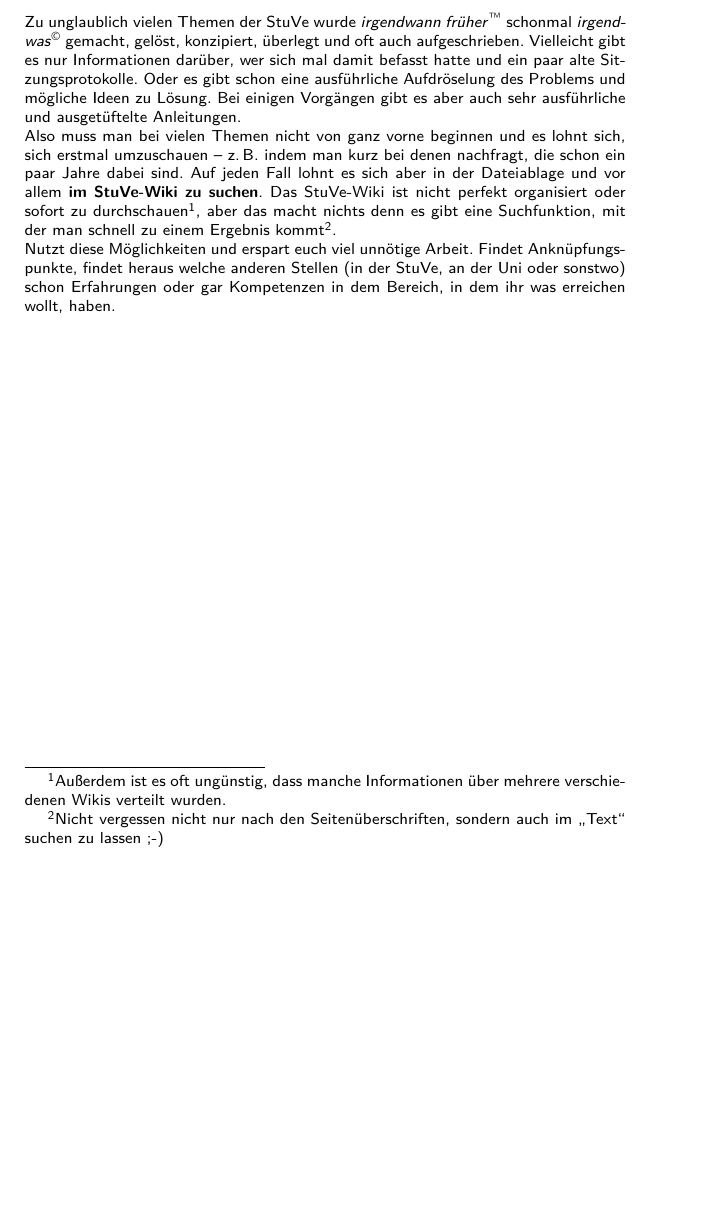
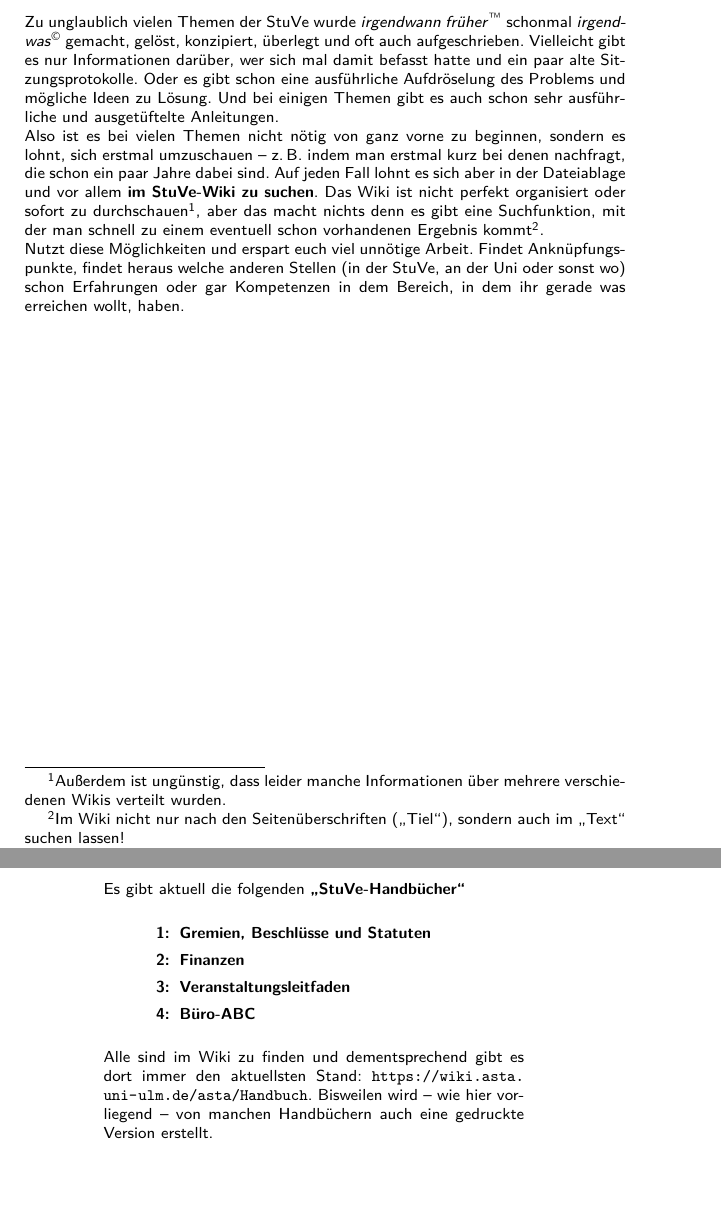
Before and after one commit to semaphor/vs-satzungen_und_ordnungen, a LaTeX book (stuve-handbuch-1.tex, which reads tex/praeambel.tex, tex/ruecken.tex, tex/suchen-lesen-verstehn-umsetzten.tex): part of page 7 of 76 before the commit and two parts of pages 7 and 76 of 76 after it, the two joined at a grey line, cut so that both start at the same text, the shorter picture padded with empty space. Compiled offline with pdfLaTeX.

Commit message:
Nummerierung und Übersicht bzgl. aller Handbücher; kleinere Anpassungen.

```diff
--- a/tex/praeambel.tex
+++ b/tex/praeambel.tex
@@ -8,7 +8,8 @@
 % Dokument-Metadaten:
 % % % % % % % % % % %
 
-\title{StuVe-Handbuch: Gremien, Beschl\"usse und Statuten}
+\title{Gremien, Beschl\"usse und Statuten}
+\newcommand{\subtitle}{StuVe-Handbuch 1}
 \date{\today}
 \author{et al.\email{stuve.kontakt@uni-ulm.de}}
 
@@ -29,7 +30,7 @@
 % % % % % %
 
 \setlength{\parindent}{0pt}        %  kein Einruecken bei Absaetzen
-
+\usepackage{enumerate}
 
 % „Seiteneinstellungen“:
 % % % % % % % % % % % %
--- a/tex/ruecken.tex
+++ b/tex/ruecken.tex
@@ -11,9 +11,32 @@
 \end{center}
 \vfill\null\vfill
 \clearpage
+
 \thispagestyle{empty}
+\null\vfill
+
+\begin{center}
+\begin{minipage}{0.7\textwidth}
+%\scriptsize
+
+Es gibt aktuell die folgenden \textbf{„StuVe-Handbücher“}
+
+\textbf{\begin{enumerate}[\hspace{3em}1:]
+	\item Gremien, Beschlüsse und Statuten
+	\item Finanzen
+	\item Veranstaltungsleitfaden
+	\item Büro-ABC
+\end{enumerate}}
 \null
-\vspace{16.5cm}
+
+Alle sind im Wiki zu finden und dementsprechend gibt es dort immer den aktuellsten Stand: \url{https://wiki.asta.uni-ulm.de/asta/Handbuch}. Bisweilen wird – wie hier vorliegend – von manchen Handbüchern auch eine gedruckte Version erstellt.
+
+\end{minipage}
+\end{center}
+
+
+\vfill\null\vfill
+%\vspace{16.5cm}
 \begin{center}
 	\includegraphics[keepaspectratio, width=5em]{./grafiken/stuve_logo_gedreht-leicht_grau.png}\\
 	\textcolor{black!40}{\large \textbf{uuulm}}
--- a/tex/suchen-lesen-verstehn-umsetzten.tex
+++ b/tex/suchen-lesen-verstehn-umsetzten.tex
@@ -28,10 +31,10 @@
 \null
 \vfill
 %\vspace{2cm}
-Zu unglaublich vielen Themen der StuVe wurde \textit{irgendwann früher}{\textsuperscript\texttrademark} schonmal \textit{irgendwas}{\textsuperscript\textcopyright} gemacht, gelöst, konzipiert, überlegt und oft auch aufgeschrieben. Vielleicht gibt es nur Informationen darüber, wer sich mal damit befasst hatte und ein paar alte Sitzungsprotokolle. Oder es gibt schon eine ausführliche Aufdröselung des Problems und mögliche Ideen zu Lösung. Bei einigen Vorgängen gibt es aber auch sehr ausführliche und ausgetüftelte Anleitungen.
+Zu unglaublich vielen Themen der StuVe wurde \textit{irgendwann früher}{\textsuperscript\texttrademark} schonmal \textit{irgendwas}{\textsuperscript\textcopyright} gemacht, gelöst, konzipiert, überlegt und oft auch aufgeschrieben. Vielleicht gibt es nur Informationen darüber, wer sich mal damit befasst hatte und ein paar alte Sitzungsprotokolle. Oder es gibt schon eine ausführliche Aufdröselung des Problems und mögliche Ideen zu Lösung. Und bei einigen Themen gibt es auch schon sehr ausführliche und ausgetüftelte Anleitungen.
 
-Also muss man bei vielen Themen nicht von ganz vorne beginnen und es lohnt sich, sich erstmal umzuschauen -- z.\,B.~indem man kurz bei denen nachfragt, die schon ein paar Jahre dabei sind. Auf jeden Fall lohnt es sich aber in der Dateiablage und vor allem \textbf{im StuVe-Wiki zu suchen}. Das StuVe-Wiki ist nicht perfekt organisiert oder sofort zu durchschauen\footnote{Außerdem ist es oft ungünstig, dass  manche Informationen über mehrere verschiedenen Wikis verteilt wurden.}, aber das macht nichts denn es gibt eine Suchfunktion, mit der man schnell zu einem Ergebnis kommt\footnote{Nicht vergessen nicht nur nach den Seitenüberschriften, sondern auch im „Text“ suchen zu lassen ;-)}.
+Also ist es bei vielen Themen nicht nötig von ganz vorne zu beginnen, sondern es lohnt, sich erstmal umzuschauen -- z.\,B.~indem man erstmal kurz bei denen nachfragt, die schon ein paar Jahre dabei sind. Auf jeden Fall lohnt es sich aber in der Dateiablage und vor allem \textbf{im StuVe-Wiki zu suchen}. Das Wiki ist nicht perfekt organisiert oder sofort zu durchschauen\footnote{Außerdem ist ungünstig, dass leider manche Informationen über mehrere verschiedenen Wikis verteilt wurden.}, aber das macht nichts denn es gibt eine Suchfunktion, mit der man schnell zu einem eventuell schon vorhandenen Ergebnis kommt\footnote{Im Wiki nicht nur nach den Seitenüberschriften („Tiel“), sondern auch im „Text“ suchen lassen!}.
 
-Nutzt diese Möglichkeiten und erspart euch viel unnötige Arbeit. Findet Anknüpfungspunkte, findet heraus welche anderen Stellen (in der StuVe, an der Uni oder sonstwo) schon Erfahrungen oder gar Kompetenzen in dem Bereich, in dem ihr was erreichen wollt, haben.
+Nutzt diese Möglichkeiten und erspart euch viel unnötige Arbeit. Findet Anknüpfungspunkte, findet heraus welche anderen Stellen (in der StuVe, an der Uni oder sonst wo) schon Erfahrungen oder gar Kompetenzen in dem Bereich, in dem ihr gerade was erreichen wollt, haben.
 \vfill
 \vfill
```
Also changed, not shown: stuve-handbuch-1.tex (renamed from stuve-handbuch.tex, +3 -3 lines), tex/einleitung.tex (+4 -9 lines), tex/titelblatt.tex (+2 -1 lines), README.md, stuve-handbuch-1-book.pdf (added), stuve-handbuch-1.pdf (added), stuve-handbuch-book.pdf (deleted), stuve-handbuch.pdf (deleted), tex/praeambel.tex (2 more changed lines), tex/ruecken.tex (2 more changed lines), tex/suchen-lesen-verstehn-umsetzten.tex (5 more changed lines).
